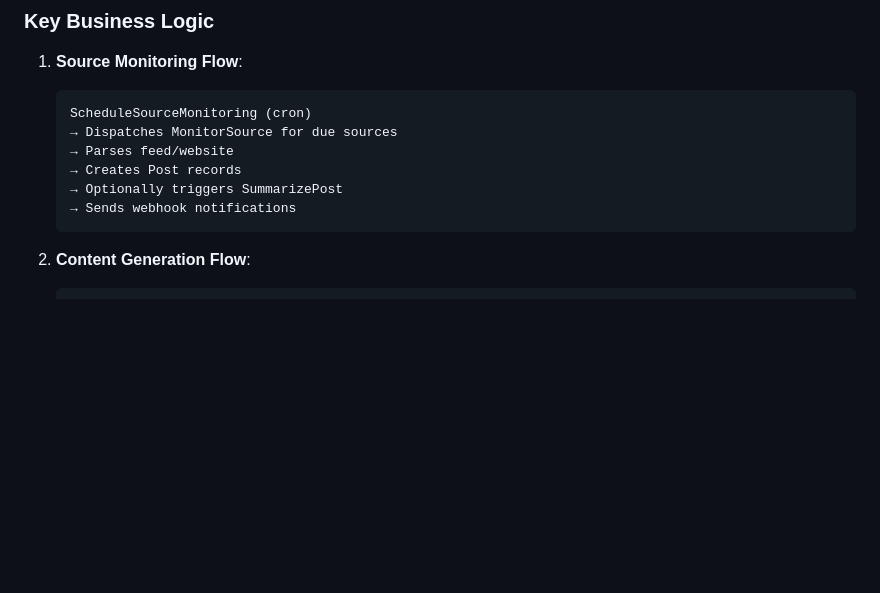
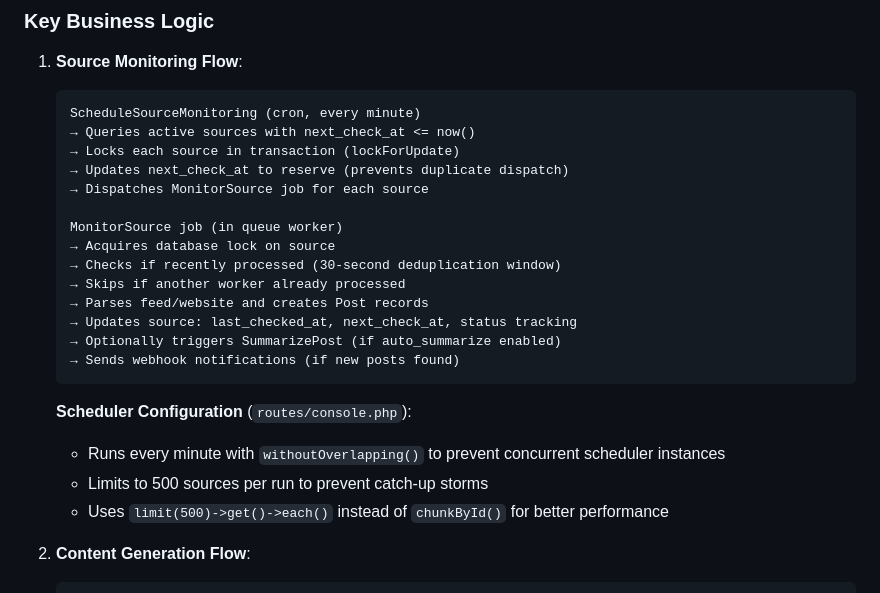
Before and after one commit to amalytix/ovimo, a Markdown page: docs/architecture.md, the part around the change printed below. Rendered like a GitHub page; blank space fills up the shorter version.

````diff
--- a/docs/architecture.md
+++ b/docs/architecture.md
@@ -104,13 +164,26 @@ app/
 
 1. **Source Monitoring Flow**:
    ```
-   ScheduleSourceMonitoring (cron)
-   → Dispatches MonitorSource for due sources
-   → Parses feed/website
-   → Creates Post records
-   → Optionally triggers SummarizePost
-   → Sends webhook notifications
+   ScheduleSourceMonitoring (cron, every minute)
+   → Queries active sources with next_check_at <= now()
+   → Locks each source in transaction (lockForUpdate)
+   → Updates next_check_at to reserve (prevents duplicate dispatch)
+   → Dispatches MonitorSource job for each source
+
+   MonitorSource job (in queue worker)
+   → Acquires database lock on source
+   → Checks if recently processed (30-second deduplication window)
+   → Skips if another worker already processed
+   → Parses feed/website and creates Post records
+   → Updates source: last_checked_at, next_check_at, status tracking
+   → Optionally triggers SummarizePost (if auto_summarize enabled)
+   → Sends webhook notifications (if new posts found)
    ```
+
+   **Scheduler Configuration** (`routes/console.php`):
+   - Runs every minute with `withoutOverlapping()` to prevent concurrent scheduler instances
+   - Limits to 500 sources per run to prevent catch-up storms
+   - Uses `limit(500)->get()->each()` instead of `chunkById()` for better performance
 
 2. **Content Generation Flow**:
    ```
````
Also changed, not shown: other parts of docs/architecture.md (+66 -6 lines).
